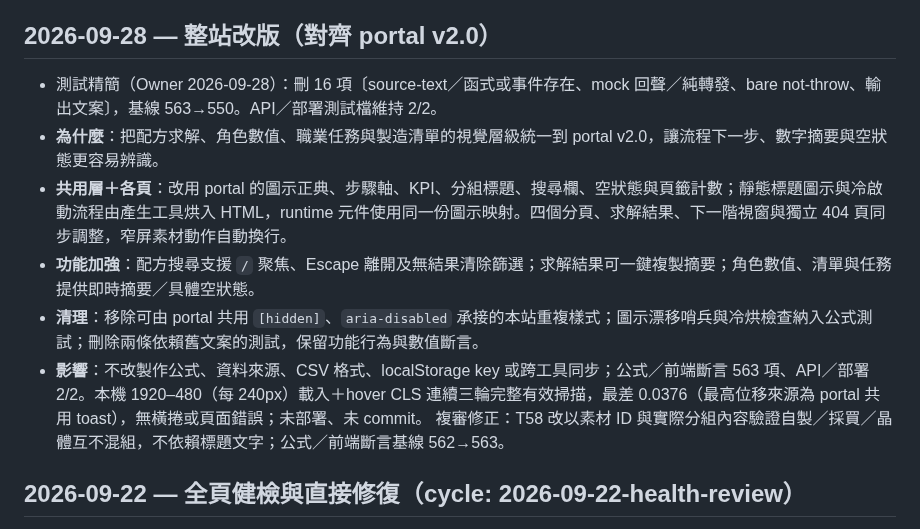
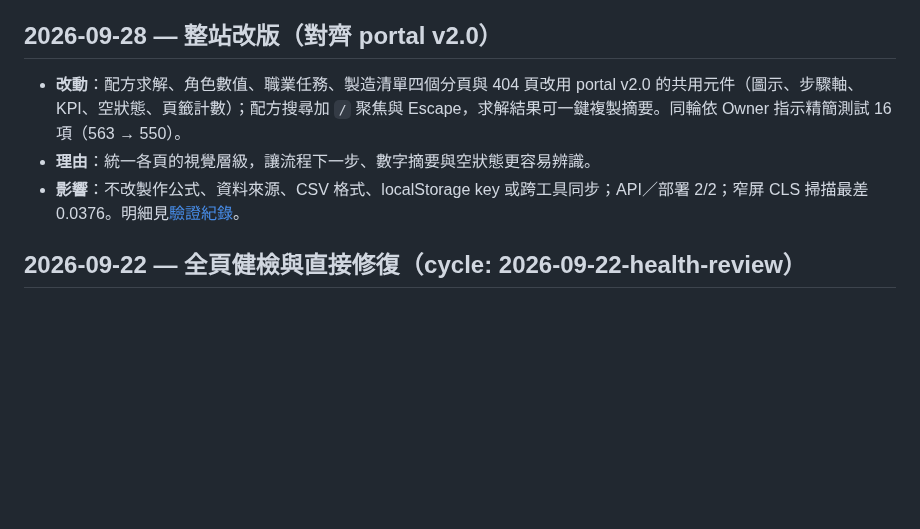
Before and after one commit to FFXIV-TW-tools/ffxiv-crafter, a Markdown page: CHANGELOG.md, the part around the change. Rendered like a GitHub page; blank space fills up the shorter version.

Commit message:
docs(changelog): 09-28 段縮成三點，明細移 docs/verification
R16 段落上限 1 KB（2026-09-14 起），該段 1.6 KB。明細原文搬到
docs/verification/2026-09-28-portal-v2-redesign.md，內容未改寫。

```diff
--- a/CHANGELOG.md
+++ b/CHANGELOG.md
@@ -16,13 +16,9 @@
 
 ## 2026-09-28 — 整站改版（對齊 portal v2.0）
 
-- 測試精簡（Owner 2026-09-28）：刪 16 項〔source-text／函式或事件存在、mock 回聲／純轉發、bare not-throw、輸出文案〕，基線 563→550。API／部署測試檔維持 2/2。
-- **為什麼**：把配方求解、角色數值、職業任務與製造清單的視覺層級統一到 portal v2.0，讓流程下一步、數字摘要與空狀態更容易辨識。
-- **共用層＋各頁**：改用 portal 的圖示正典、步驟軸、KPI、分組標題、搜尋欄、空狀態與頁籤計數；靜態標題圖示與冷啟動流程由產生工具烘入 HTML，runtime 元件使用同一份圖示映射。四個分頁、求解結果、下一階視窗與獨立 404 頁同步調整，窄屏素材動作自動換行。
-- **功能加強**：配方搜尋支援 `/` 聚焦、Escape 離開及無結果清除篩選；求解結果可一鍵複製摘要；角色數值、清單與任務提供即時摘要／具體空狀態。
-- **清理**：移除可由 portal 共用 `[hidden]`、`aria-disabled` 承接的本站重複樣式；圖示漂移哨兵與冷烘檢查納入公式測試；刪除兩條依賴舊文案的測試，保留功能行為與數值斷言。
-- **影響**：不改製作公式、資料來源、CSV 格式、localStorage key 或跨工具同步；公式／前端斷言 563 項、API／部署 2/2。本機 1920–480（每 240px）載入＋hover CLS 連續三輪完整有效掃描，最差 0.0376（最高位移來源為 portal 共用 toast），無橫捲或頁面錯誤；未部署、未 commit。
-複審修正：T58 改以素材 ID 與實際分組內容驗證自製／採買／晶體互不混組，不依賴標題文字；公式／前端斷言基線 562→563。
+- **改動**：配方求解、角色數值、職業任務、製造清單四個分頁與 404 頁改用 portal v2.0 的共用元件（圖示、步驟軸、KPI、空狀態、頁籤計數）；配方搜尋加 `/` 聚焦與 Escape，求解結果可一鍵複製摘要。同輪依 Owner 指示精簡測試 16 項（563 → 550）。
+- **理由**：統一各頁的視覺層級，讓流程下一步、數字摘要與空狀態更容易辨識。
+- **影響**：不改製作公式、資料來源、CSV 格式、localStorage key 或跨工具同步；API／部署 2/2；窄屏 CLS 掃描最差 0.0376。明細見[驗證紀錄](docs/verification/2026-09-28-portal-v2-redesign.md)。
 
 ## 2026-09-22 — 全頁健檢與直接修復（cycle: 2026-09-22-health-review）
 
```
Also changed, not shown: docs/verification/2026-09-28-portal-v2-redesign.md (added, +16 -0 lines).
